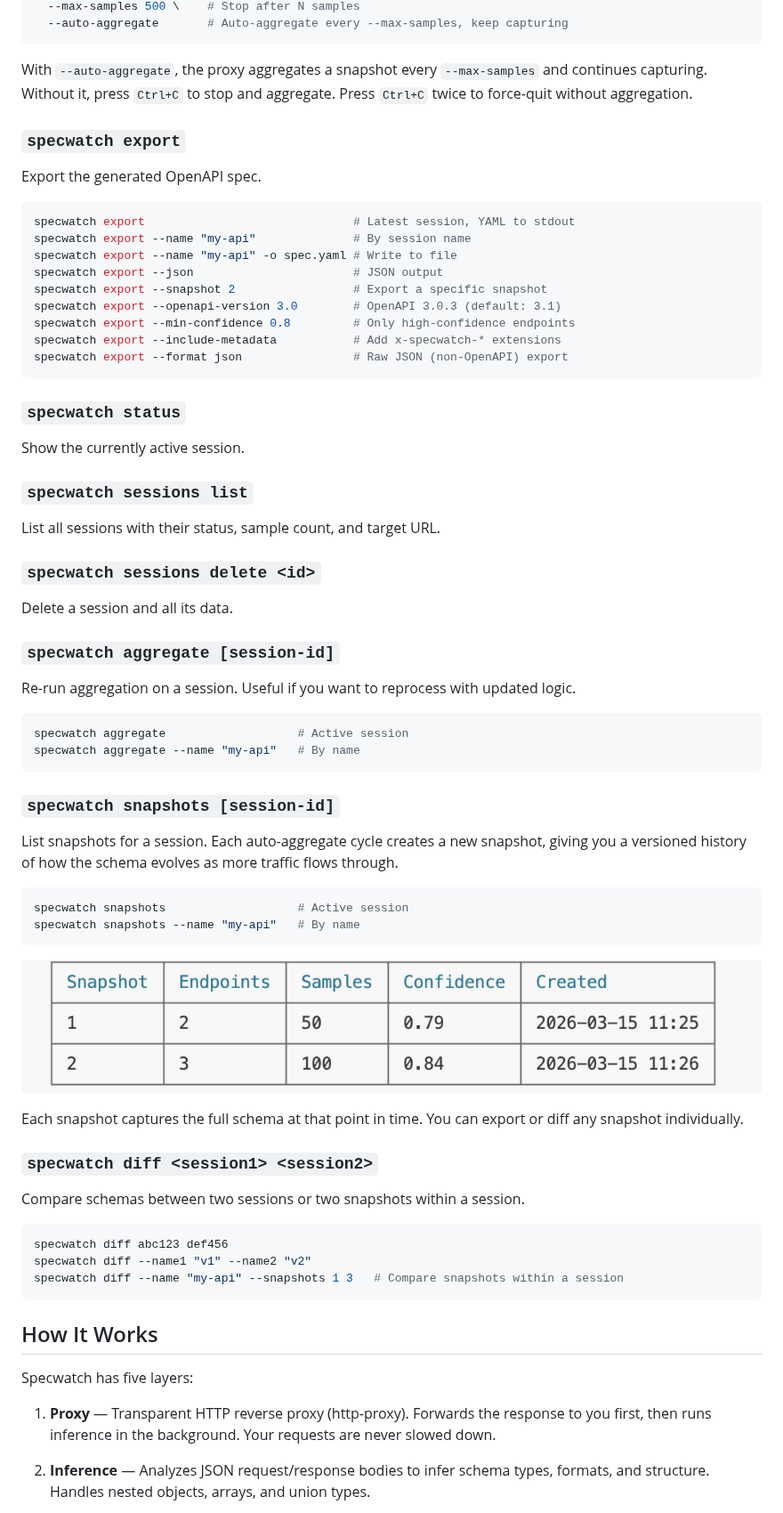
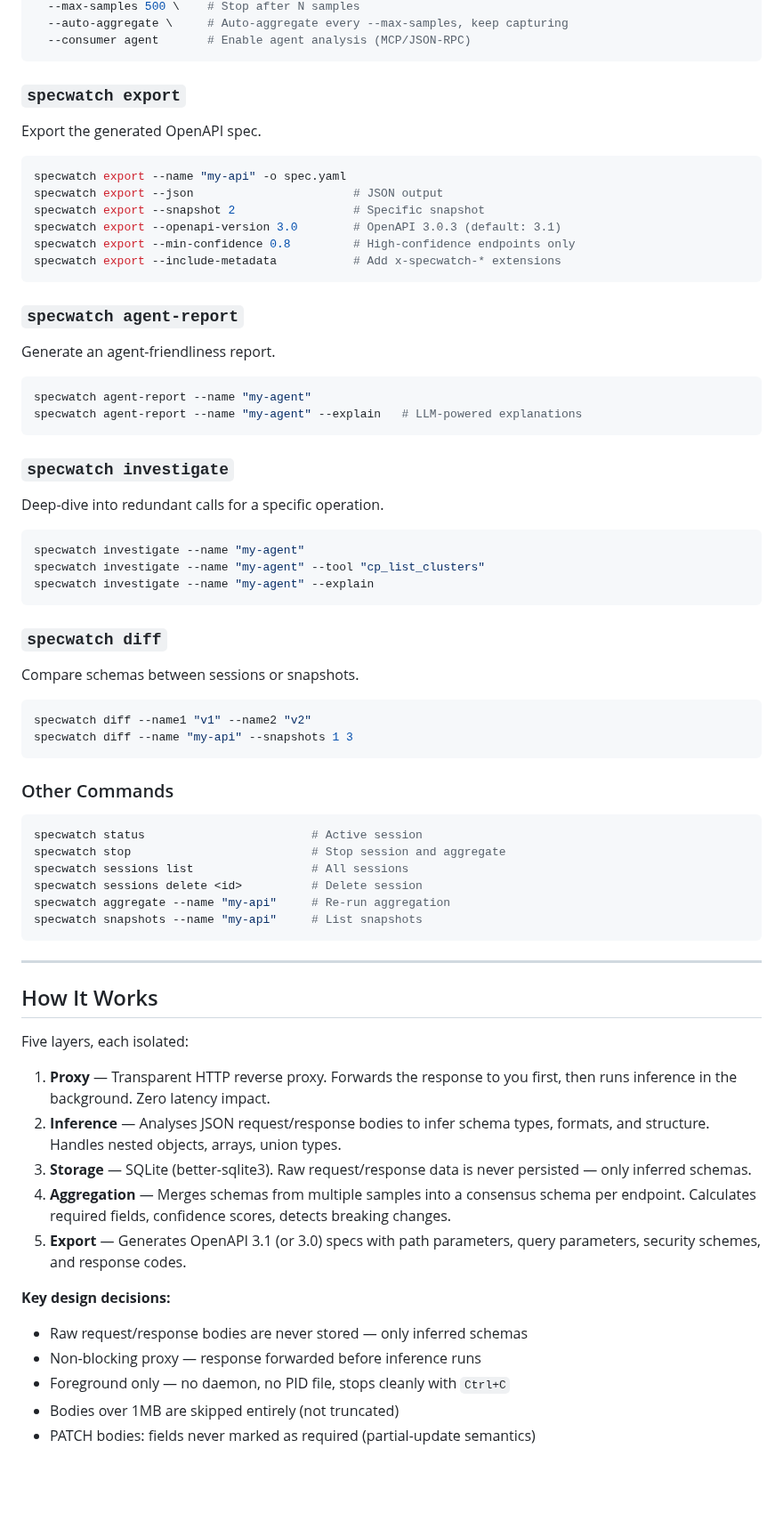
Before and after one commit to rajeevramani/specwatch, a Markdown page: README.md, the part around one of its changes. Shown at 89% size. GitHub-like rendering; blank space fills up the shorter version.

Commit message:
Update README for v0.3.0: agent analysis docs, fix version and test count
Co-Authored-By: Claude Opus 4.6 (1M context) <noreply@anthropic.com>

````diff
--- a/README.md
+++ b/README.md
@@ -76,74 +173,76 @@ specwatch start https://api.example.com \
   --max-samples 500 \    # Stop after N samples
-  --auto-aggregate       # Auto-aggregate every --max-samples, keep capturing
+  --auto-aggregate \     # Auto-aggregate every --max-samples, keep capturing
+  --consumer agent       # Enable agent analysis (MCP/JSON-RPC)
 ```
-
-With `--auto-aggregate`, the proxy aggregates a snapshot every `--max-samples` and continues capturing. Without it, press `Ctrl+C` to stop and aggregate. Press `Ctrl+C` twice to force-quit without aggregation.
 
 ### `specwatch export`
 
 Export the generated OpenAPI spec.
 
 ```bash
-specwatch export                              # Latest session, YAML to stdout
-specwatch export --name "my-api"              # By session name
-specwatch export --name "my-api" -o spec.yaml # Write to file
+specwatch export --name "my-api" -o spec.yaml
 specwatch export --json                       # JSON output
-specwatch export --snapshot 2                 # Export a specific snapshot
+specwatch export --snapshot 2                 # Specific snapshot
 specwatch export --openapi-version 3.0        # OpenAPI 3.0.3 (default: 3.1)
-specwatch export --min-confidence 0.8         # Only high-confidence endpoints
+specwatch export --min-confidence 0.8         # High-confidence endpoints only
 specwatch export --include-metadata           # Add x-specwatch-* extensions
-specwatch export --format json                # Raw JSON (non-OpenAPI) export
 ```
 
-### `specwatch status`
+### `specwatch agent-report`
 
-Show the currently active session.
-
-### `specwatch sessions list`
-
-List all sessions with their status, sample count, and target URL.
-
-### `specwatch sessions delete <id>`
-
-Delete a session and all its data.
-
-### `specwatch aggregate [session-id]`
-
-Re-run aggregation on a session. Useful if you want to reprocess with updated logic.
+Generate an agent-friendliness report.
 
 ```bash
-specwatch aggregate                   # Active session
-specwatch aggregate --name "my-api"   # By name
+specwatch agent-report --name "my-agent"
+specwatch agent-report --name "my-agent" --explain   # LLM-powered explanations
 ```
 
-### `specwatch snapshots [session-id]`
+### `specwatch investigate`
 
-List snapshots for a session. Each auto-aggregate cycle creates a new snapshot, giving you a versioned history of how the schema evolves as more traffic flows through.
+Deep-dive into redundant calls for a specific operation.
 
 ```bash
-specwatch snapshots                   # Active session
-specwatch snapshots --name "my-api"   # By name
+specwatch investigate --name "my-agent"
+specwatch investigate --name "my-agent" --tool "cp_list_clusters"
+specwatch investigate --name "my-agent" --explain
 ```
 
-![Specwatch Snapshots](docs/images/snapshot.png)
+### `specwatch diff`
 
-Each snapshot captures the full schema at that point in time. You can export or diff any snapshot individually.
-
-### `specwatch diff <session1> <session2>`
-
-Compare schemas between two sessions or two snapshots within a session.
+Compare schemas between sessions or snapshots.
 
 ```bash
-specwatch diff abc123 def456
 specwatch diff --name1 "v1" --name2 "v2"
-specwatch diff --name "my-api" --snapshots 1 3   # Compare snapshots within a session
+specwatch diff --name "my-api" --snapshots 1 3
 ```
+
+### Other Commands
+
+```bash
+specwatch status                        # Active session
+specwatch stop                          # Stop session and aggregate
+specwatch sessions list                 # All sessions
+specwatch sessions delete <id>          # Delete session
+specwatch aggregate --name "my-api"     # Re-run aggregation
+specwatch snapshots --name "my-api"     # List snapshots
+```
+
+---
 
 ## How It Works
 
-Specwatch has five layers:
+Five layers, each isolated:
 
-1. **Proxy** — Transparent HTTP reverse proxy (http-proxy). Forwards the response to you first, then runs inference in the background. Your requests are never slowed down.
+1. **Proxy** — Transparent HTTP reverse proxy. Forwards the response to you first, then runs inference in the background. Zero latency impact.
+2. **Inference** — Analyses JSON request/response bodies to infer schema types, formats, and structure. Handles nested objects, arrays, union types.
+3. **Storage** — SQLite (better-sqlite3). Raw request/response data is never persisted — only inferred schemas.
+4. **Aggregation** — Merges schemas from multiple samples into a consensus schema per endpoint. Calculates required fields, confidence scores, detects breaking changes.
+5. **Export** — Generates OpenAPI 3.1 (or 3.0) specs with path parameters, query parameters, security schemes, and response codes.
 
-2. **Inference** — Analyzes JSON request/response bodies to infer schema types, formats, and structure. Handles nested objects, arrays, and union types.
+**Key design decisions:**
+- Raw request/response bodies are never stored — only inferred schemas
+- Non-blocking proxy — response forwarded before inference runs
+- Foreground only — no daemon, no PID file, stops cleanly with `Ctrl+C`
+- Bodies over 1MB are skipped entirely (not truncated)
+- PATCH bodies: fields never marked as required (partial-update semantics)
 
````
Also changed, not shown: other parts of README.md (+130 -44 lines), CLAUDE.md (+1 -1 lines), docs/images/specwatch-agent-analysis.png (added), docs/images/specwatch-pipeline.png (added), 2 other files.
